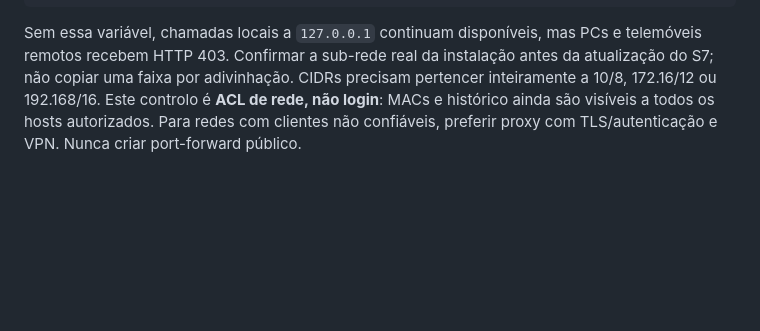
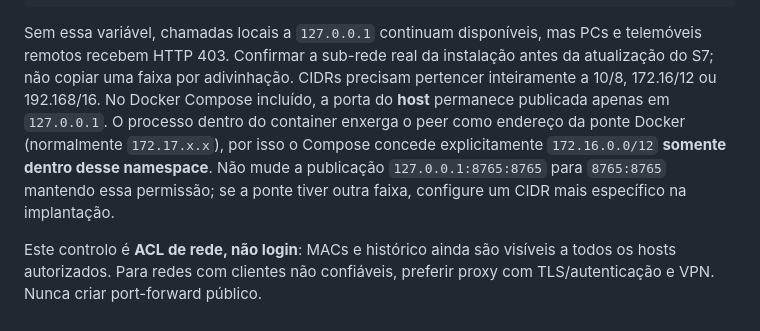
Before and after one commit to Faysk/network-observatory, a Markdown page: README.md, the part around the change. Drawn GitHub-style; blank space fills up the shorter version.

Commit message:
docs(docker): distinguish container bridge ACL from host port publication

```diff
--- a/README.md
+++ b/README.md
@@ -105,6 +105,13 @@ Sem essa variável, chamadas locais a `127.0.0.1` continuam disponíveis, mas
 PCs e telemóveis remotos recebem HTTP 403. Confirmar a sub-rede real da
 instalação antes da atualização do S7; não copiar uma faixa por adivinhação.
 CIDRs precisam pertencer inteiramente a 10/8, 172.16/12 ou 192.168/16.
+No Docker Compose incluído, a porta do **host** permanece publicada apenas em
+`127.0.0.1`. O processo dentro do container enxerga o peer como endereço da
+ponte Docker (normalmente `172.17.x.x`), por isso o Compose concede
+explicitamente `172.16.0.0/12` **somente dentro desse namespace**. Não mude
+a publicação `127.0.0.1:8765:8765` para `8765:8765` mantendo essa permissão;
+se a ponte tiver outra faixa, configure um CIDR mais específico na implantação.
+
 Este controlo é **ACL de rede, não login**: MACs e histórico ainda são
 visíveis a todos os hosts autorizados. Para redes com clientes não confiáveis,
 preferir proxy com TLS/autenticação e VPN. Nunca criar port-forward público.
```
